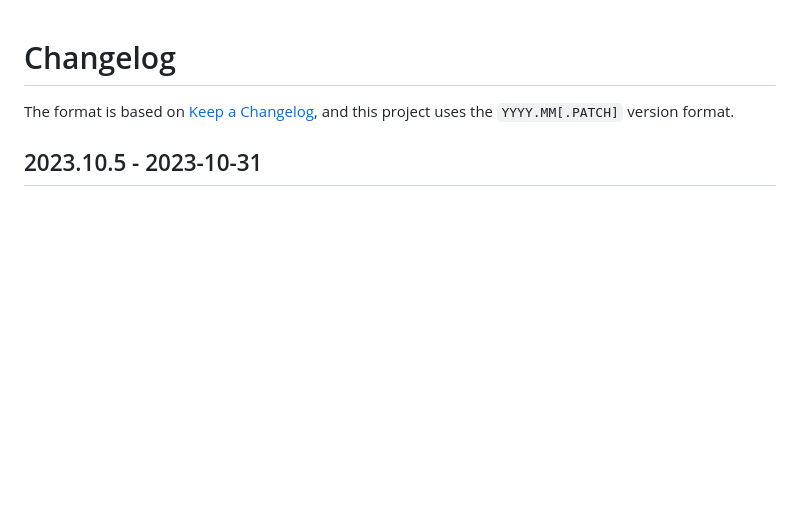
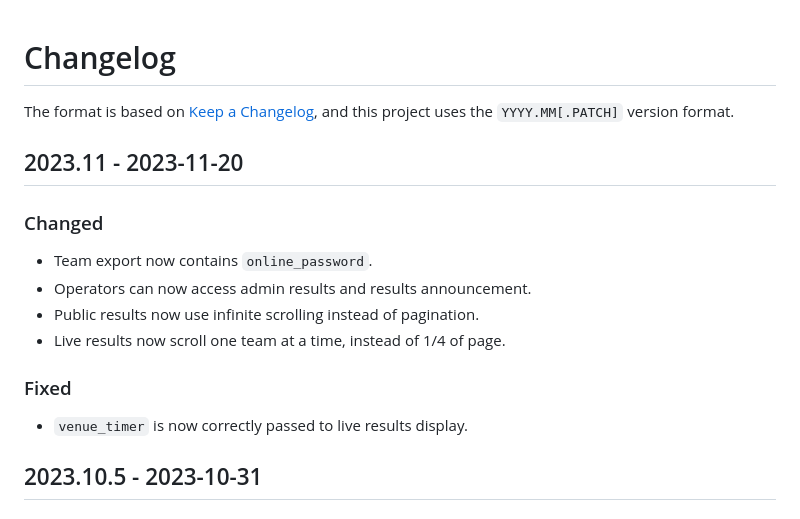
Before and after one commit to naboj-org/bullet, a Markdown page: CHANGELOG.md, the part around the change. Rendered like a GitHub page; blank space fills up the shorter version.

Commit message:
master: update changelog

```diff
--- a/CHANGELOG.md
+++ b/CHANGELOG.md
@@ -2,6 +2,19 @@
 
 The format is based on [Keep a Changelog](https://keepachangelog.com/en/1.0.0/),
 and this project uses the `YYYY.MM[.PATCH]` version format.
+
+## 2023.11 - 2023-11-20
+
+### Changed
+
+- Team export now contains `online_password`.
+- Operators can now access admin results and results announcement.
+- Public results now use infinite scrolling instead of pagination.
+- Live results now scroll one team at a time, instead of 1/4 of page.
+
+### Fixed
+
+- `venue_timer` is now correctly passed to live results display.
 
 ## 2023.10.5 - 2023-10-31
 
```
